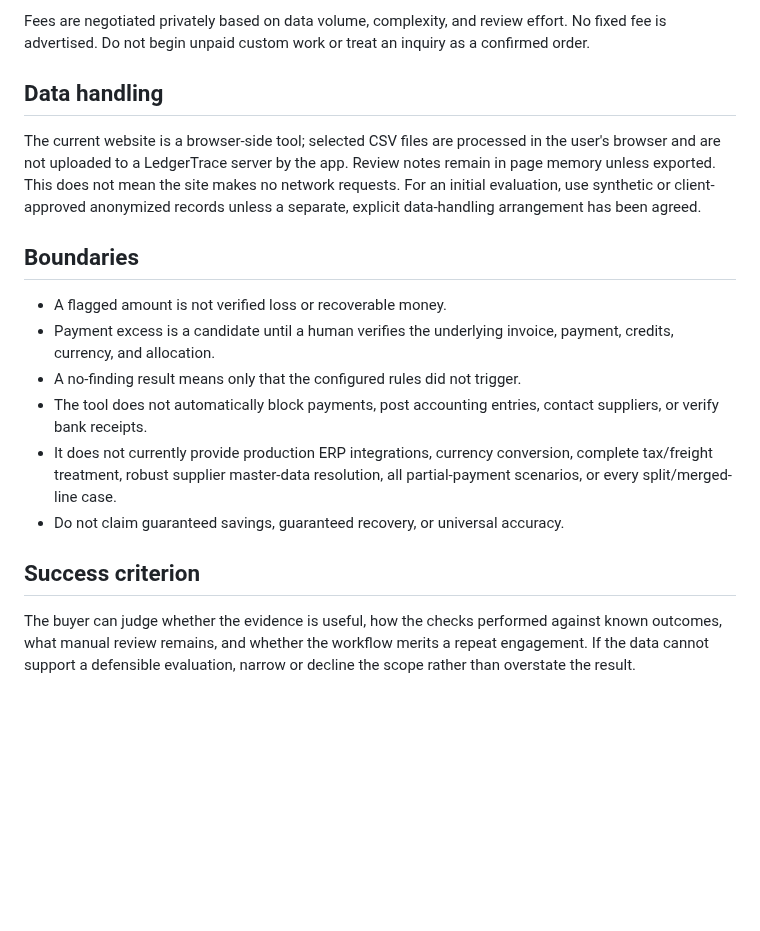
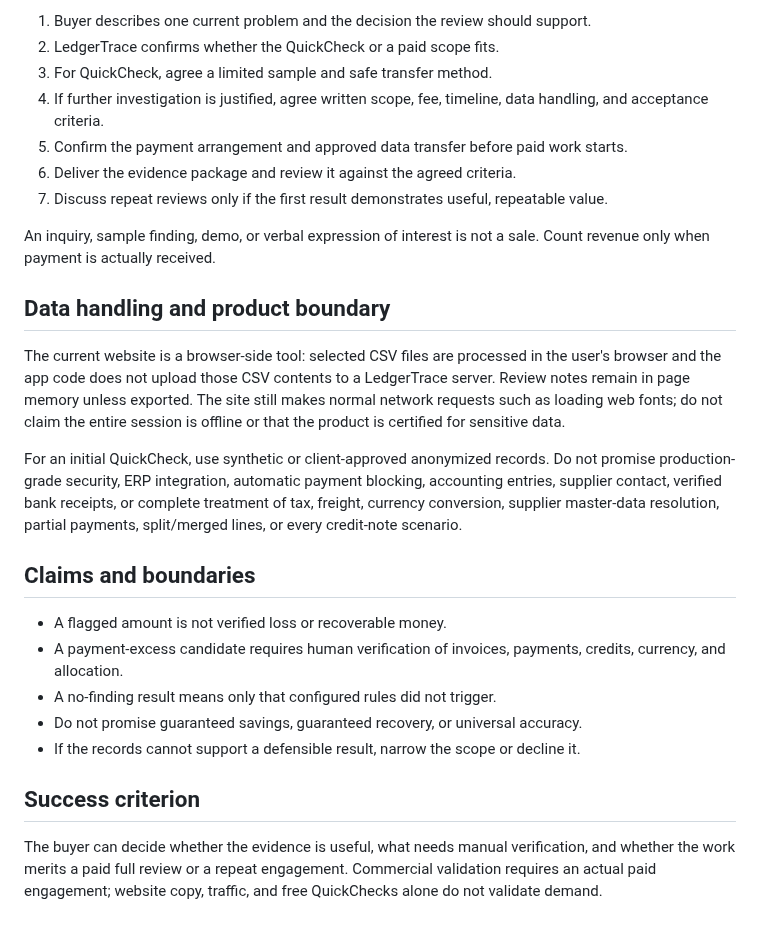
Before and after one commit to DT-09/LedgerTrace, a Markdown page: PILOT-OFFER.md, the part around one of its changes. GitHub-like rendering; blank space fills up the shorter version.

```diff
--- a/PILOT-OFFER.md
+++ b/PILOT-OFFER.md
@@ -34,16 +61,28 @@ Acceptance criteria are specific to the agreed data and checks. At minimum:
 
-Fees are negotiated privately based on data volume, complexity, and review effort. No fixed fee is advertised. Do not begin unpaid custom work or treat an inquiry as a confirmed order.
+1. Buyer describes one current problem and the decision the review should support.
+2. LedgerTrace confirms whether the QuickCheck or a paid scope fits.
+3. For QuickCheck, agree a limited sample and safe transfer method.
+4. If further investigation is justified, agree written scope, fee, timeline, data handling, and acceptance criteria.
+5. Confirm the payment arrangement and approved data transfer before paid work starts.
+6. Deliver the evidence package and review it against the agreed criteria.
+7. Discuss repeat reviews only if the first result demonstrates useful, repeatable value.
 
-## Data handling
-The current website is a browser-side tool; selected CSV files are processed in the user's browser and are not uploaded to a LedgerTrace server by the app. Review notes remain in page memory unless exported. This does not mean the site makes no network requests. For an initial evaluation, use synthetic or client-approved anonymized records unless a separate, explicit data-handling arrangement has been agreed.
+An inquiry, sample finding, demo, or verbal expression of interest is not a sale. Count revenue only when payment is actually received.
 
-## Boundaries
+## Data handling and product boundary
+
+The current website is a browser-side tool: selected CSV files are processed in the user's browser and the app code does not upload those CSV contents to a LedgerTrace server. Review notes remain in page memory unless exported. The site still makes normal network requests such as loading web fonts; do not claim the entire session is offline or that the product is certified for sensitive data.
+
+For an initial QuickCheck, use synthetic or client-approved anonymized records. Do not promise production-grade security, ERP integration, automatic payment blocking, accounting entries, supplier contact, verified bank receipts, or complete treatment of tax, freight, currency conversion, supplier master-data resolution, partial payments, split/merged lines, or every credit-note scenario.
+
+## Claims and boundaries
+
 - A flagged amount is not verified loss or recoverable money.
-- Payment excess is a candidate until a human verifies the underlying invoice, payment, credits, currency, and allocation.
-- A no-finding result means only that the configured rules did not trigger.
-- The tool does not automatically block payments, post accounting entries, contact suppliers, or verify bank receipts.
-- It does not currently provide production ERP integrations, currency conversion, complete tax/freight treatment, robust supplier master-data resolution, all partial-payment scenarios, or every split/merged-line case.
-- Do not claim guaranteed savings, guaranteed recovery, or universal accuracy.
+- A payment-excess candidate requires human verification of invoices, payments, credits, currency, and allocation.
+- A no-finding result means only that configured rules did not trigger.
+- Do not promise guaranteed savings, guaranteed recovery, or universal accuracy.
+- If the records cannot support a defensible result, narrow the scope or decline it.
 
 ## Success criterion
-The buyer can judge whether the evidence is useful, how the checks performed against known outcomes, what manual review remains, and whether the workflow merits a repeat engagement. If the data cannot support a defensible evaluation, narrow or decline the scope rather than overstate the result.
+
+The buyer can decide whether the evidence is useful, what needs manual verification, and whether the work merits a paid full review or a repeat engagement. Commercial validation requires an actual paid engagement; website copy, traffic, and free QuickChecks alone do not validate demand.
```
Also changed, not shown: other parts of PILOT-OFFER.md (+53 -26 lines).
